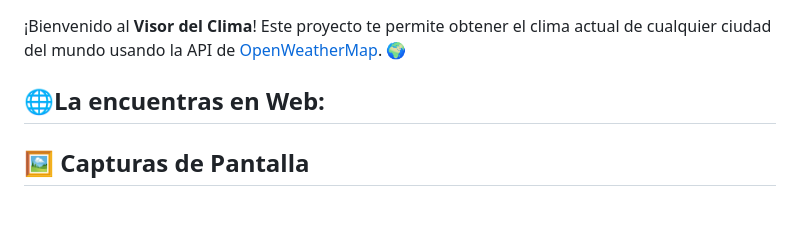
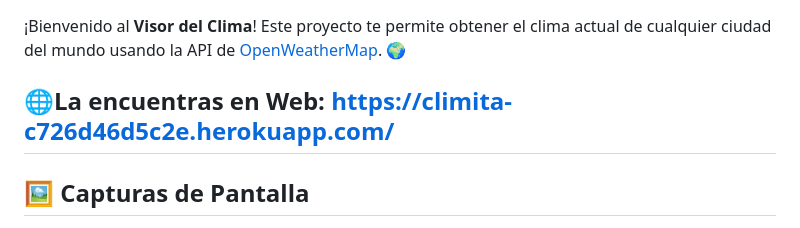
Before and after one commit to RominaAguirreVelazco-0305/VisorDeClima, a Markdown page: README.md, the part around the change. Drawn GitHub-style.

```diff
--- a/README.md
+++ b/README.md
@@ -2,7 +2,7 @@
 
 ¡Bienvenido al **Visor del Clima**! Este proyecto te permite obtener el clima actual de cualquier ciudad del mundo usando la API de [OpenWeatherMap](https://openweathermap.org/). 🌍
 
-## 🌐La encuentras en Web:
+## 🌐La encuentras en Web: https://climita-c726d46d5c2e.herokuapp.com/
 
 ## 🖼️ Capturas de Pantalla
 ![image](https://github.com/user-attachments/assets/5e8b8a0e-9807-4950-a027-462e2d380c55)
```
